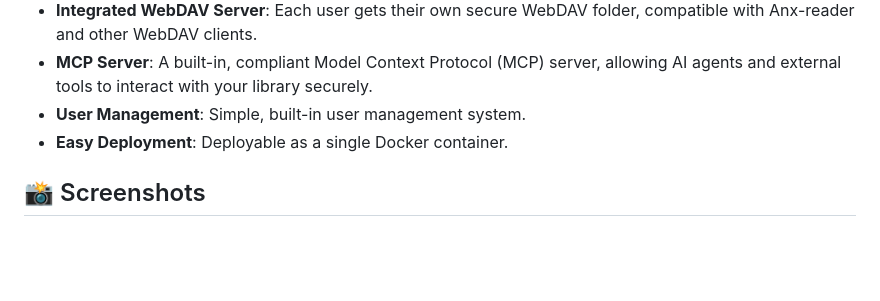
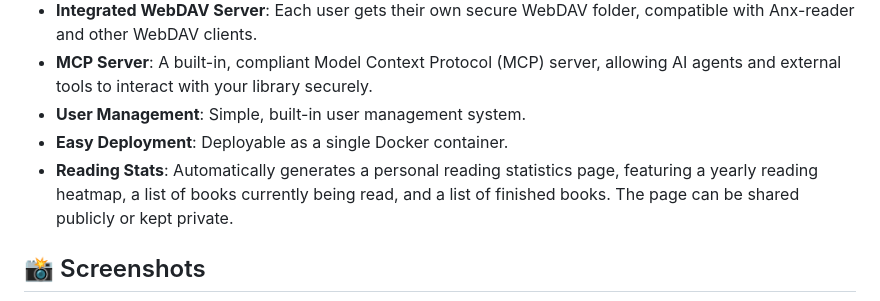
Before and after one commit to clover-eric/anx-calibre-manager, a Markdown page: README.md, the part around the change. GitHub-like rendering; blank space fills up the shorter version.

Commit message:
docs: improve readme for stats page

```diff
--- a/README.md
+++ b/README.md
@@ -19,6 +19,7 @@ A modern, mobile-first web application to manage your ebook library, integrating
 - **MCP Server**: A built-in, compliant Model Context Protocol (MCP) server, allowing AI agents and external tools to interact with your library securely.
 - **User Management**: Simple, built-in user management system.
 - **Easy Deployment**: Deployable as a single Docker container.
+- **Reading Stats**: Automatically generates a personal reading statistics page, featuring a yearly reading heatmap, a list of books currently being read, and a list of finished books. The page can be shared publicly or kept private.
 ## 📸 Screenshots
 
 ![Main Interface](Screen%20Shot%20-%20Main.png)![Settings Page](Screen%20Shot%20-%20Setting.png)![MCP Settings](Screen%20Shot%20-%20MCP.png)
```
Also changed, not shown: README.zh-CN.md (+1 -0 lines).
